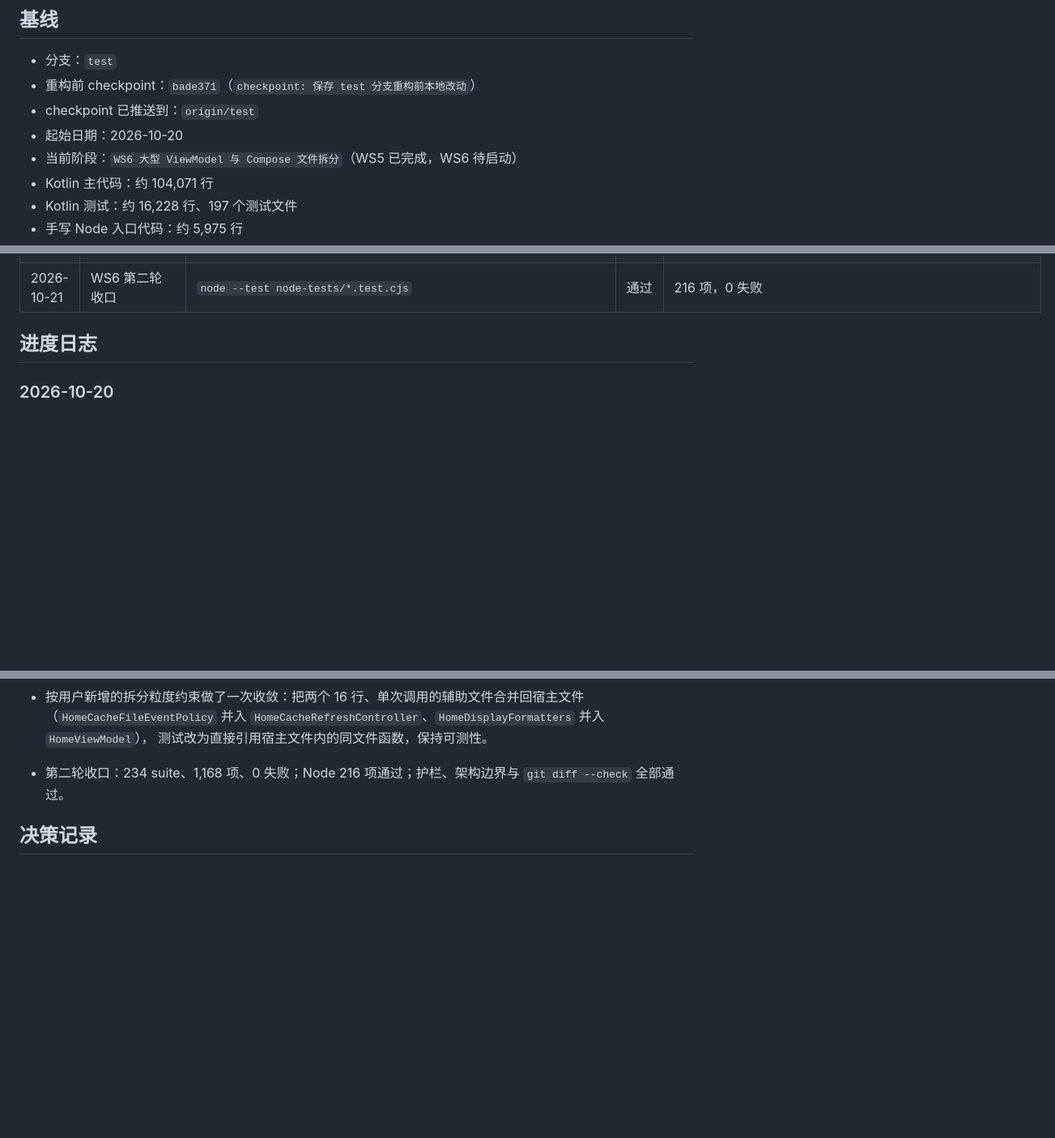
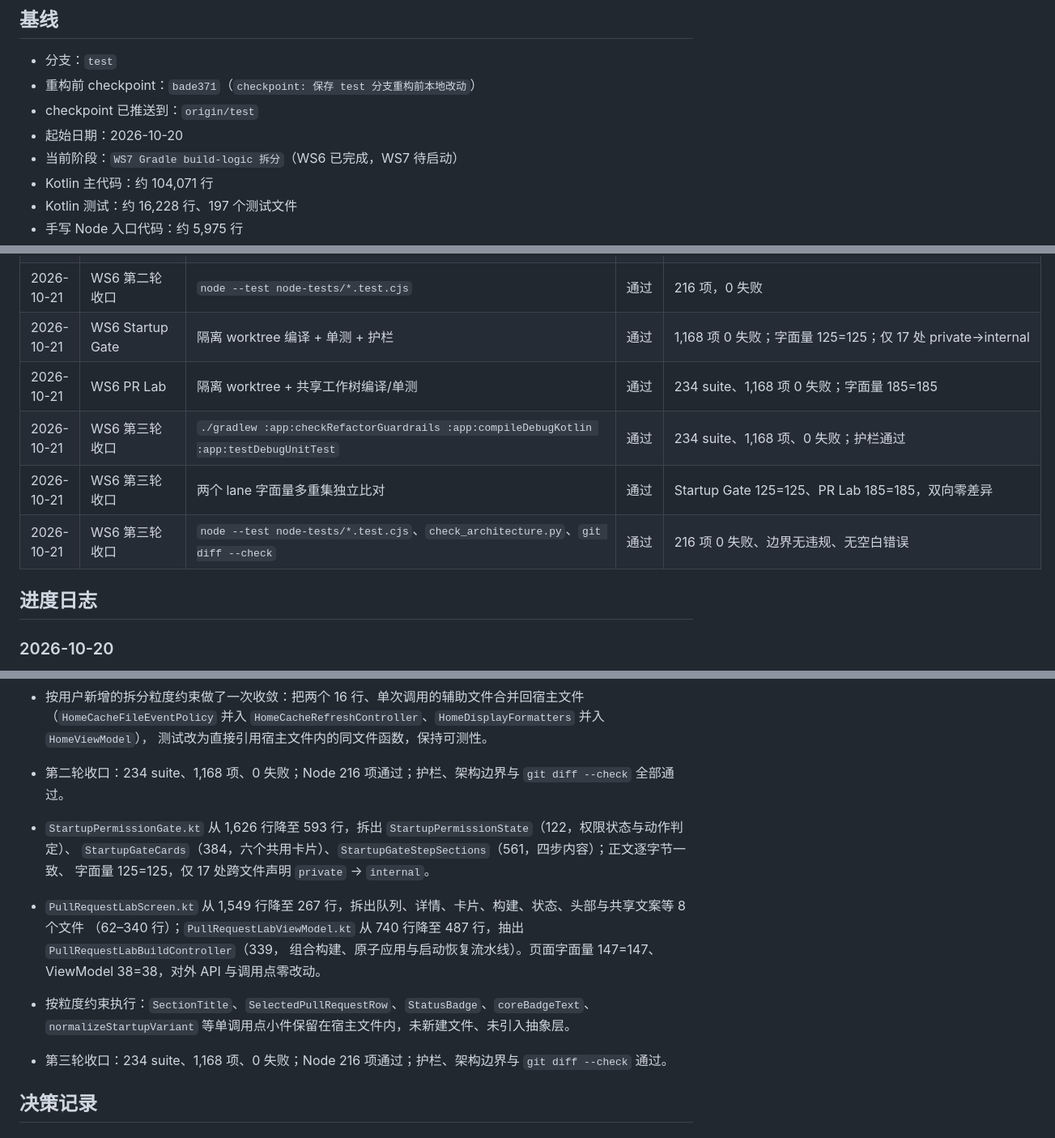
Before and after one commit to lilixu3/danmu-api-android, a Markdown page: docs/refactoring/MASTER_TRACKING.md, 3 parts joined by grey strips. Shown at 81% size. GitHub-like rendering; blank space fills up the shorter version.

Commit message:
docs(refactor): 记录 WS6 第三轮拆分，WS6 收口
- Startup Permission Gate 与 Pull Request Lab 完成，WS6 七项全部勾选
- 当前阶段推进到 WS7（Gradle build-logic 拆分）

```diff
--- a/docs/refactoring/MASTER_TRACKING.md
+++ b/docs/refactoring/MASTER_TRACKING.md
@@ -9,7 +9,7 @@
 - 重构前 checkpoint：`bade371`（`checkpoint: 保存 test 分支重构前本地改动`）
 - checkpoint 已推送到：`origin/test`
 - 起始日期：2026-10-20
-- 当前阶段：`WS6 大型 ViewModel 与 Compose 文件拆分`（WS5 已完成，WS6 待启动）
+- 当前阶段：`WS7 Gradle build-logic 拆分`（WS6 已完成，WS7 待启动）
 - Kotlin 主代码：约 104,071 行
 - Kotlin 测试：约 16,228 行、197 个测试文件
 - 手写 Node 入口代码：约 5,975 行
@@ -358,6 +358,11 @@ WS6 起点（`0bcdc40` 之后）：
 | 2026-10-21 | WS6 第二轮收口 | 三个 Compose lane 字面量多重集独立比对 | 通过 | Home Screen 188=188、ConfigDialogEditors 150=150、ConfigVisualEditors 375=375 |
 | 2026-10-21 | WS6 拆分粒度收敛 | 合并单次调用的 16 行辅助文件回宿主文件 | 通过 | `HomeCacheFileEventPolicy`→`HomeCacheRefreshController`、`HomeDisplayFormatters`→`HomeViewModel`，测试改为指向宿主文件内的同文件函数 |
 | 2026-10-21 | WS6 第二轮收口 | `node --test node-tests/*.test.cjs` | 通过 | 216 项，0 失败 |
+| 2026-10-21 | WS6 Startup Gate | 隔离 worktree 编译 + 单测 + 护栏 | 通过 | 1,168 项 0 失败；字面量 125=125；仅 17 处 private→internal |
+| 2026-10-21 | WS6 PR Lab | 隔离 worktree + 共享工作树编译/单测 | 通过 | 234 suite、1,168 项 0 失败；字面量 185=185 |
+| 2026-10-21 | WS6 第三轮收口 | `./gradlew :app:checkRefactorGuardrails :app:compileDebugKotlin :app:testDebugUnitTest` | 通过 | 234 suite、1,168 项、0 失败；护栏通过 |
+| 2026-10-21 | WS6 第三轮收口 | 两个 lane 字面量多重集独立比对 | 通过 | Startup Gate 125=125、PR Lab 185=185，双向零差异 |
+| 2026-10-21 | WS6 第三轮收口 | `node --test node-tests/*.test.cjs`、`check_architecture.py`、`git diff --check` | 通过 | 216 项 0 失败、边界无违规、无空白错误 |
 
 ## 进度日志
 
@@ -555,6 +560,16 @@ WS6 起点（`0bcdc40` 之后）：
   测试改为直接引用宿主文件内的同文件函数，保持可测性。
 - 第二轮收口：234 suite、1,168 项、0 失败；Node 216 项通过；护栏、架构边界与 `git diff --check` 全部通过。
 
+- `StartupPermissionGate.kt` 从 1,626 行降至 593 行，拆出 `StartupPermissionState`（122，权限状态与动作判定）、
+  `StartupGateCards`（384，六个共用卡片）、`StartupGateStepSections`（561，四步内容）；正文逐字节一致、
+  字面量 125=125，仅 17 处跨文件声明 `private` → `internal`。
+- `PullRequestLabScreen.kt` 从 1,549 行降至 267 行，拆出队列、详情、卡片、构建、状态、头部与共享文案等 8 个文件
+  （62–340 行）；`PullRequestLabViewModel.kt` 从 740 行降至 487 行，抽出 `PullRequestLabBuildController`（339，
+  组合构建、原子应用与启动恢复流水线）。页面字面量 147=147、ViewModel 38=38，对外 API 与调用点零改动。
+- 按粒度约束执行：`SectionTitle`、`SelectedPullRequestRow`、`StatusBadge`、`coreBadgeText`、`normalizeStartupVariant`
+  等单调用点小件保留在宿主文件内，未新建文件、未引入抽象层。
+- 第三轮收口：234 suite、1,168 项、0 失败；Node 216 项通过；护栏、架构边界与 `git diff --check` 通过。
+
 ## 决策记录
 
 ### 2026-10-21 落盘方式
```
Also changed, not shown: other parts of docs/refactoring/MASTER_TRACKING.md (+3 -3 lines).
